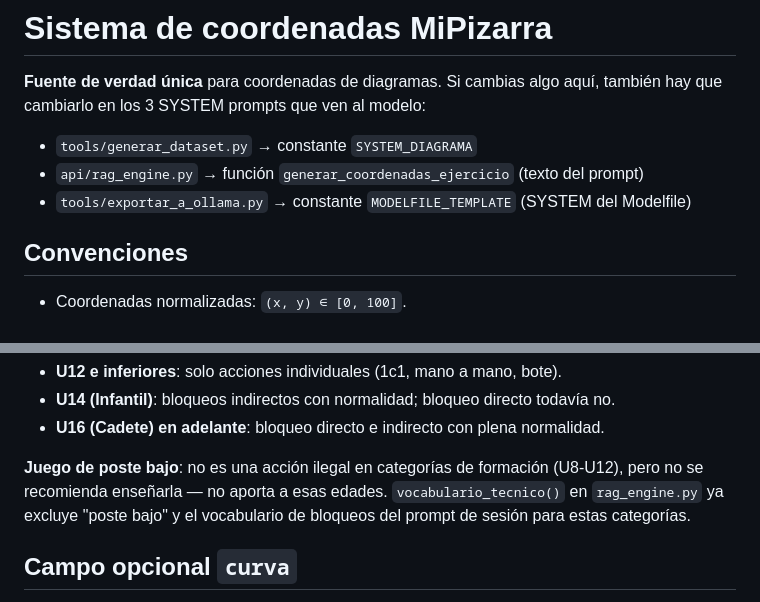
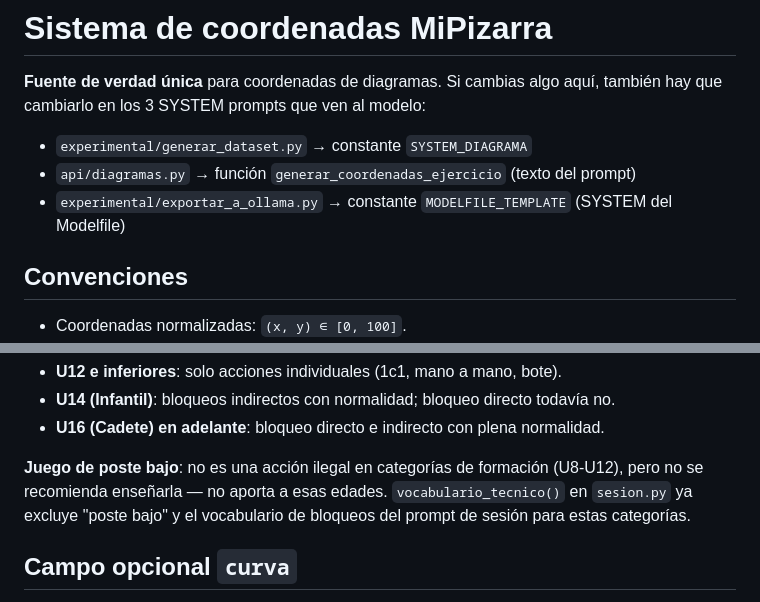
Before and after one commit to NachoPola16/mipizarra, a Markdown page: docs/coordenadas.md, 2 parts joined by grey strips. Drawn GitHub-style.

```diff
--- a/docs/coordenadas.md
+++ b/docs/coordenadas.md
@@ -3,9 +3,9 @@
 **Fuente de verdad única** para coordenadas de diagramas. Si cambias algo aquí, también hay que
 cambiarlo en los 3 SYSTEM prompts que ven al modelo:
 
-- `tools/generar_dataset.py` → constante `SYSTEM_DIAGRAMA`
-- `api/rag_engine.py` → función `generar_coordenadas_ejercicio` (texto del prompt)
-- `tools/exportar_a_ollama.py` → constante `MODELFILE_TEMPLATE` (SYSTEM del Modelfile)
+- `experimental/generar_dataset.py` → constante `SYSTEM_DIAGRAMA`
+- `api/diagramas.py` → función `generar_coordenadas_ejercicio` (texto del prompt)
+- `experimental/exportar_a_ollama.py` → constante `MODELFILE_TEMPLATE` (SYSTEM del Modelfile)
 
 ## Convenciones
 
@@ -137,7 +137,7 @@ y en el JSON siempre escribe `bloqueo`.
 
 **Juego de poste bajo**: no es una acción ilegal en categorías de formación (U8-U12),
 pero no se recomienda enseñarla — no aporta a esas edades. `vocabulario_tecnico()` en
-`rag_engine.py` ya excluye "poste bajo" y el vocabulario de bloqueos del prompt de
+`sesion.py` ya excluye "poste bajo" y el vocabulario de bloqueos del prompt de
 sesión para estas categorías.
 
 ## Campo opcional `curva`
```
Also changed, not shown: docs/actualizar_reglamento.md (+1 -1 lines), docs/arquitectura.md (+32 -4 lines).
